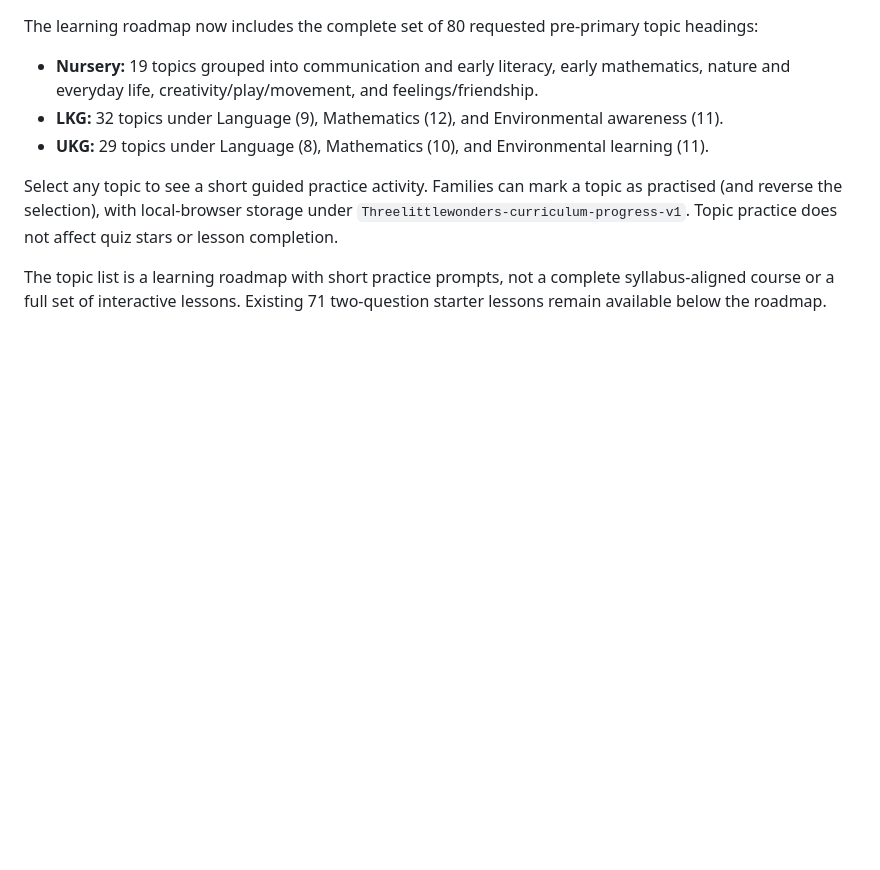
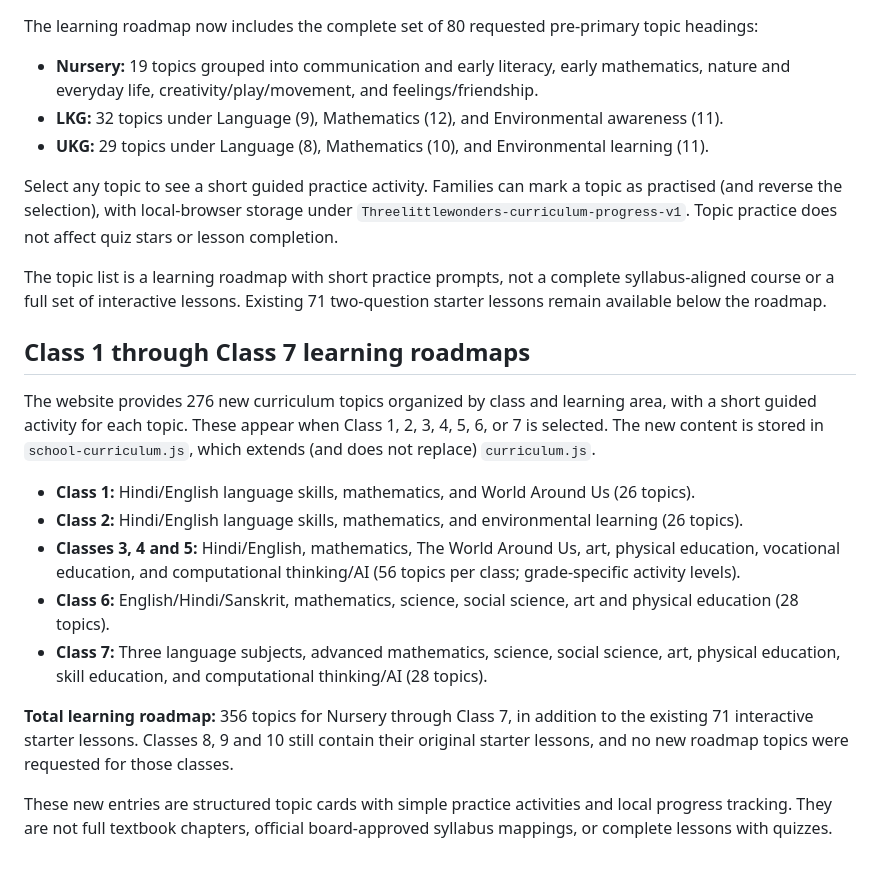
Before and after one commit to funnyspace/Threelittlewonders, a Markdown page: README.md, the part around the change. Rendered like a GitHub page; blank space fills up the shorter version.

Commit message:
Document Class 1-7 topic additions and learning roadmap coverage

```diff
--- a/README.md
+++ b/README.md
@@ -67,3 +67,17 @@ The learning roadmap now includes the complete set of 80 requested pre-primary t
 Select any topic to see a short guided practice activity. Families can mark a topic as practised (and reverse the selection), with local-browser storage under `Threelittlewonders-curriculum-progress-v1`. Topic practice does not affect quiz stars or lesson completion.
 
 The topic list is a learning roadmap with short practice prompts, not a complete syllabus-aligned course or a full set of interactive lessons. Existing 71 two-question starter lessons remain available below the roadmap.
+
+## Class 1 through Class 7 learning roadmaps
+
+The website provides 276 new curriculum topics organized by class and learning area, with a short guided activity for each topic. These appear when Class 1, 2, 3, 4, 5, 6, or 7 is selected. The new content is stored in `school-curriculum.js`, which extends (and does not replace) `curriculum.js`.
+
+- **Class 1:** Hindi/English language skills, mathematics, and World Around Us (26 topics).
+- **Class 2:** Hindi/English language skills, mathematics, and environmental learning (26 topics).
+- **Classes 3, 4 and 5:** Hindi/English, mathematics, The World Around Us, art, physical education, vocational education, and computational thinking/AI (56 topics per class; grade-specific activity levels).
+- **Class 6:** English/Hindi/Sanskrit, mathematics, science, social science, art and physical education (28 topics).
+- **Class 7:** Three language subjects, advanced mathematics, science, social science, art, physical education, skill education, and computational thinking/AI (28 topics).
+
+**Total learning roadmap:** 356 topics for Nursery through Class 7, in addition to the existing 71 interactive starter lessons. Classes 8, 9 and 10 still contain their original starter lessons, and no new roadmap topics were requested for those classes.
+
+These new entries are structured topic cards with simple practice activities and local progress tracking. They are not full textbook chapters, official board-approved syllabus mappings, or complete lessons with quizzes.
```
